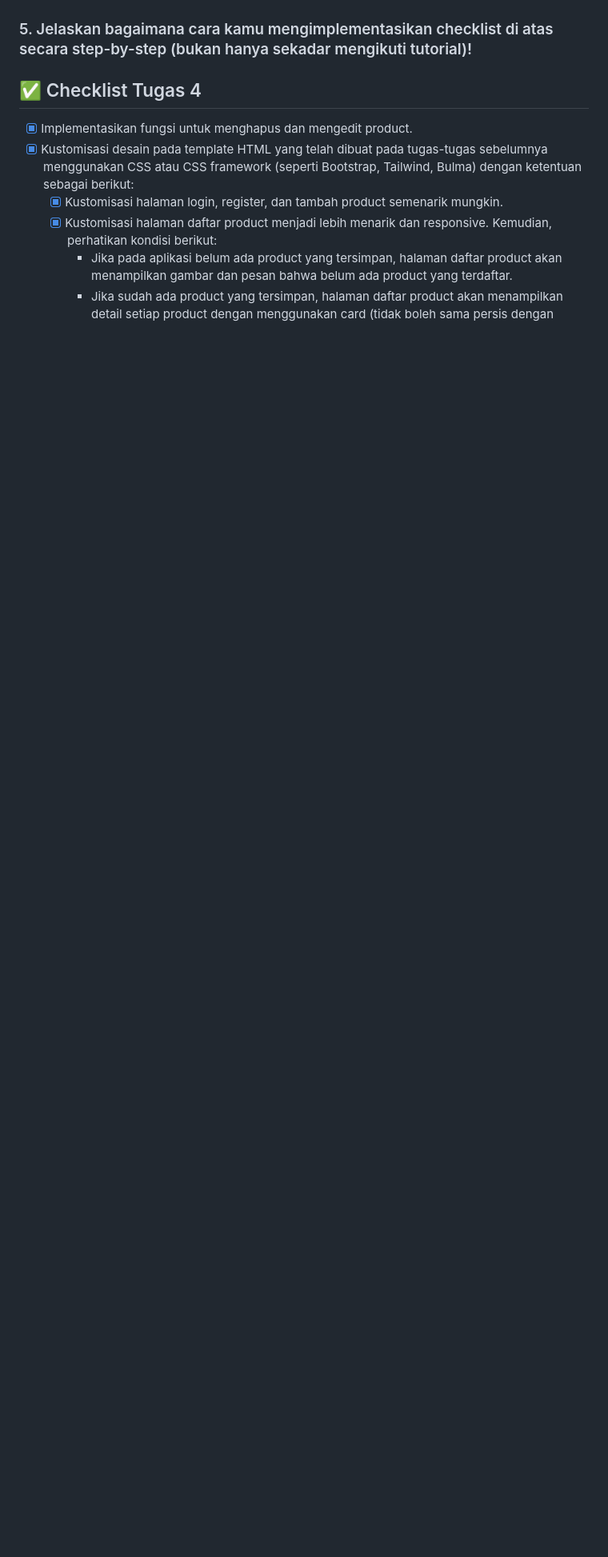
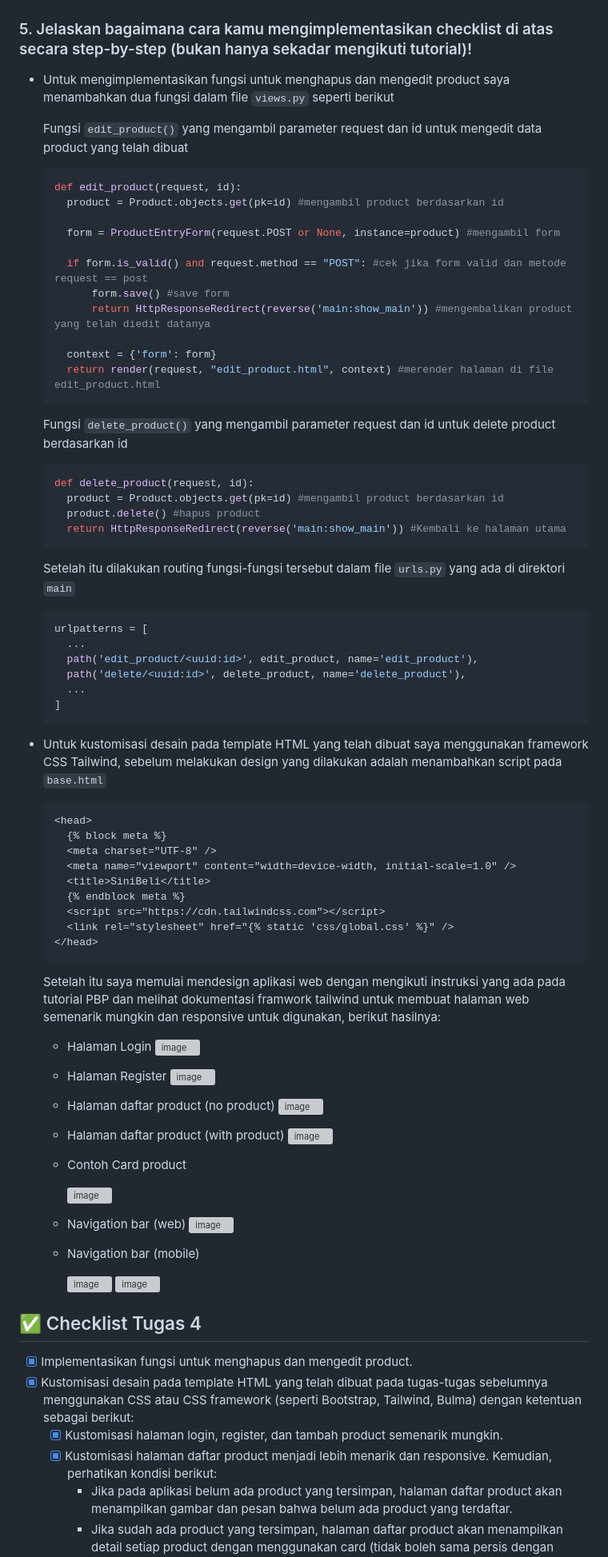
Before and after one commit to arshqiii/SiniBeli, a Markdown page: README.md, the part around one of its changes. Shown at 80% size. GitHub-like rendering; blank space fills up the shorter version; grey boxes are pictures that could not be loaded.

````diff
--- a/README.md
+++ b/README.md
@@ -42,5 +64,75 @@ Flexbox dan grid layout merupakan 2 metode dalam css yang dapat digunakan untuk
 
 ### 5. Jelaskan bagaimana cara kamu mengimplementasikan checklist di atas secara step-by-step (bukan hanya sekadar mengikuti tutorial)!
+- Untuk mengimplementasikan fungsi untuk menghapus dan mengedit product saya menambahkan dua fungsi dalam file `views.py` seperti berikut
+
+  Fungsi `edit_product()` yang mengambil parameter request dan id untuk mengedit data product yang telah dibuat
+  ```python
+  def edit_product(request, id):
+    product = Product.objects.get(pk=id) #mengambil product berdasarkan id
+
+    form = ProductEntryForm(request.POST or None, instance=product) #mengambil form
+
+    if form.is_valid() and request.method == "POST": #cek jika form valid dan metode request == post
+        form.save() #save form
+        return HttpResponseRedirect(reverse('main:show_main')) #mengembalikan product yang telah diedit datanya
+
+    context = {'form': form}
+    return render(request, "edit_product.html", context) #merender halaman di file edit_product.html
+  ```
+  Fungsi `delete_product()` yang mengambil parameter request dan id untuk delete product berdasarkan id
+  ```python
+  def delete_product(request, id):
+    product = Product.objects.get(pk=id) #mengambil product berdasarkan id
+    product.delete() #hapus product
+    return HttpResponseRedirect(reverse('main:show_main')) #Kembali ke halaman utama
+  ```
+
+  Setelah itu dilakukan routing fungsi-fungsi tersebut dalam file `urls.py` yang ada di direktori `main`
+  ```python
+  urlpatterns = [
+    ...
+    path('edit_product/<uuid:id>', edit_product, name='edit_product'),
+    path('delete/<uuid:id>', delete_product, name='delete_product'),
+    ...
+  ]
+  ```
+- Untuk kustomisasi desain pada template HTML yang telah dibuat saya menggunakan framework CSS Tailwind, sebelum melakukan design yang dilakukan adalah menambahkan script pada `base.html`
+  ```html
+  <head>
+    {% block meta %}
+    <meta charset="UTF-8" />
+    <meta name="viewport" content="width=device-width, initial-scale=1.0" />
+    <title>SiniBeli</title>
+    {% endblock meta %}
+    <script src="https://cdn.tailwindcss.com"></script>
+    <link rel="stylesheet" href="{% static 'css/global.css' %}" />
+  </head>
+  ```
+  Setelah itu saya memulai mendesign aplikasi web dengan mengikuti instruksi yang ada pada tutorial PBP dan melihat dokumentasi framwork tailwind untuk membuat halaman web semenarik mungkin dan responsive untuk digunakan, berikut hasilnya:
+  - Halaman Login
+    ![image](https://github.com/user-attachments/assets/dce4974f-724d-4380-842b-d6e197b22d0a)
+
+  - Halaman Register
+    ![image](https://github.com/user-attachments/assets/17c1fe04-5f6d-421e-a3bb-93c16ca04eba)
+
+  - Halaman daftar product (no product)
+    ![image](https://github.com/user-attachments/assets/8fadaf72-510a-47c1-9f6b-f765f86b1ec7)
+
+  - Halaman daftar product (with product)
+    ![image](https://github.com/user-attachments/assets/6f0a6a95-28f6-4906-8edb-4f614b8fae9b)
+
+  - Contoh Card product
+
+    ![image](https://github.com/user-attachments/assets/fae5c93b-bdd2-4d3e-b359-648bc63db285)
+
+  - Navigation bar (web)
+    ![image](https://github.com/user-attachments/assets/02be6bd7-43ce-446f-af29-8a8f28ef3341)
+
+  - Navigation bar (mobile)
+
+    ![image](https://github.com/user-attachments/assets/18bb3e2b-1984-45ff-926d-4c94c7969ea3)
+    ![image](https://github.com/user-attachments/assets/81870b02-6965-4591-b423-ee10cd0465ce)
+
 
 ## ✅ Checklist Tugas 4
 - [x] Implementasikan fungsi untuk menghapus dan mengedit product.
````
Also changed, not shown: other parts of README.md (+24 -2 lines).
